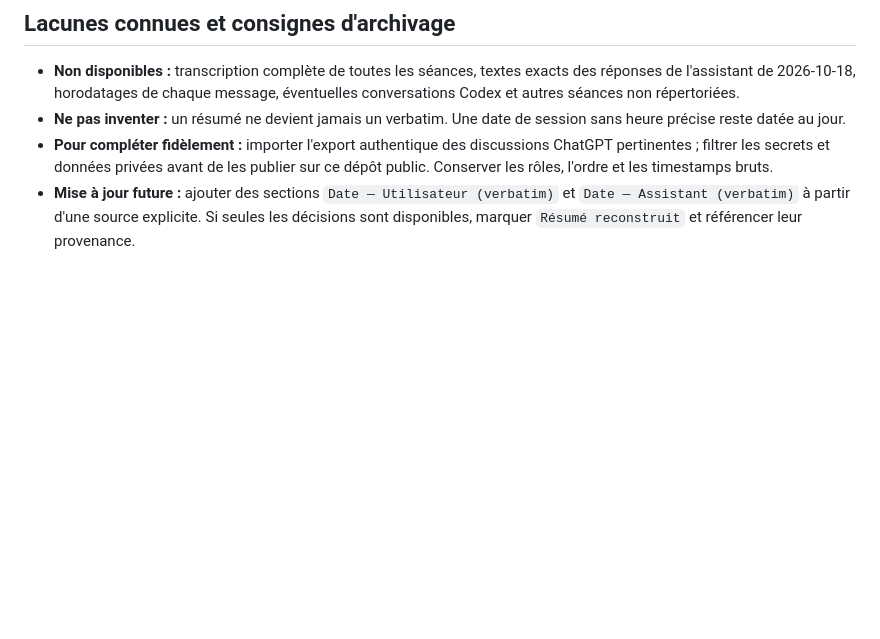
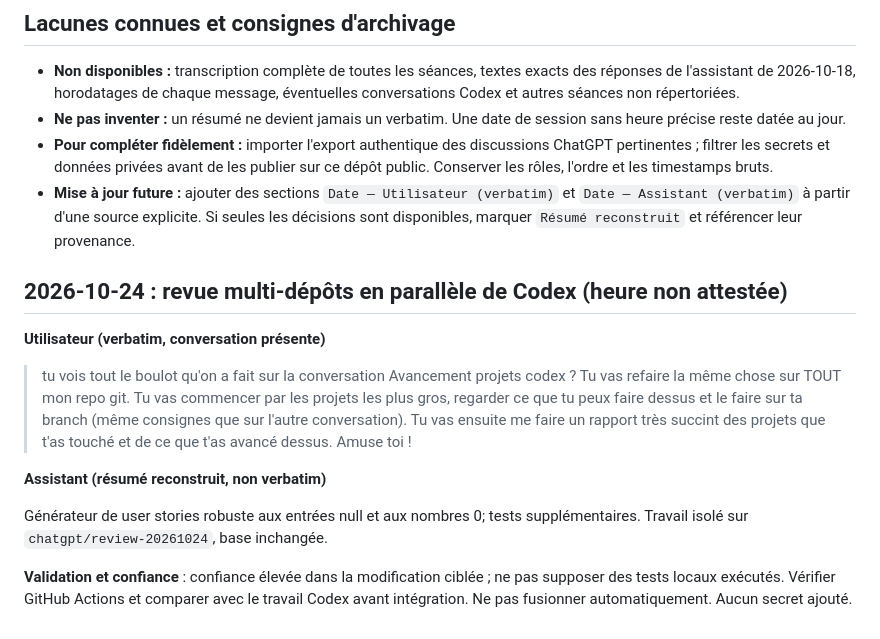
Before and after one commit to goldaj/user-story-studio, a Markdown page: docs/CHATGPT_PROJECT_HISTORY.md, the part around the change. Rendered like a GitHub page; blank space fills up the shorter version.

Commit message:
docs: record visible user request and Codex branch handoff

```diff
--- a/docs/CHATGPT_PROJECT_HISTORY.md
+++ b/docs/CHATGPT_PROJECT_HISTORY.md
@@ -42,3 +42,18 @@ Ce dernier échange établit la règle suivante pour le projet : `AGENTS.md` doi
 - **Ne pas inventer :** un résumé ne devient jamais un verbatim. Une date de session sans heure précise reste datée au jour.
 - **Pour compléter fidèlement :** importer l'export authentique des discussions ChatGPT pertinentes ; filtrer les secrets et données privées avant de les publier sur ce dépôt public. Conserver les rôles, l'ordre et les timestamps bruts.
 - **Mise à jour future :** ajouter des sections `Date — Utilisateur (verbatim)` et `Date — Assistant (verbatim)` à partir d'une source explicite. Si seules les décisions sont disponibles, marquer `Résumé reconstruit` et référencer leur provenance.
+
+## 2026-10-24 : revue multi-dépôts en parallèle de Codex (heure non attestée)
+
+**Utilisateur (verbatim, conversation présente)**
+
+> tu vois tout le boulot qu'on a fait sur la conversation Avancement projets codex ?
+> Tu vas refaire la même chose sur TOUT mon repo git. Tu vas commencer par les projets les plus gros, regarder ce que tu peux faire dessus et le faire sur ta branch (même consignes que sur l'autre conversation).
+> Tu vas ensuite me faire un rapport très succint des projets que t'as touché et de ce que t'as avancé dessus.
+> Amuse toi !
+
+**Assistant (résumé reconstruit, non verbatim)**
+
+Générateur de user stories robuste aux entrées null et aux nombres 0; tests supplémentaires. Travail isolé sur `chatgpt/review-20261024`, base inchangée.
+
+**Validation et confiance** : confiance élevée dans la modification ciblée ; ne pas supposer des tests locaux exécutés. Vérifier GitHub Actions et comparer avec le travail Codex avant intégration. Ne pas fusionner automatiquement. Aucun secret ajouté.
```
